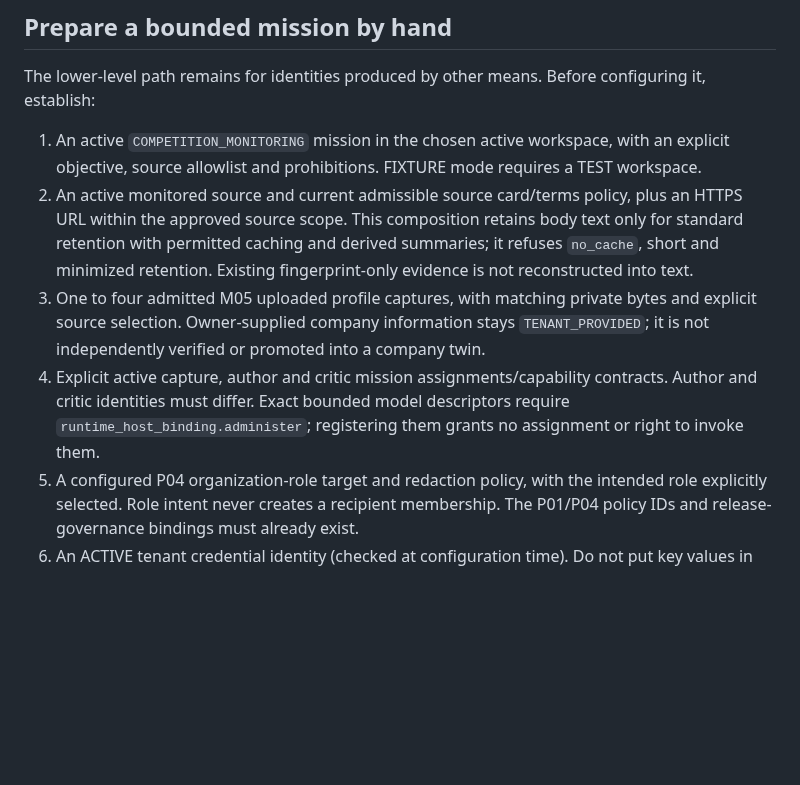
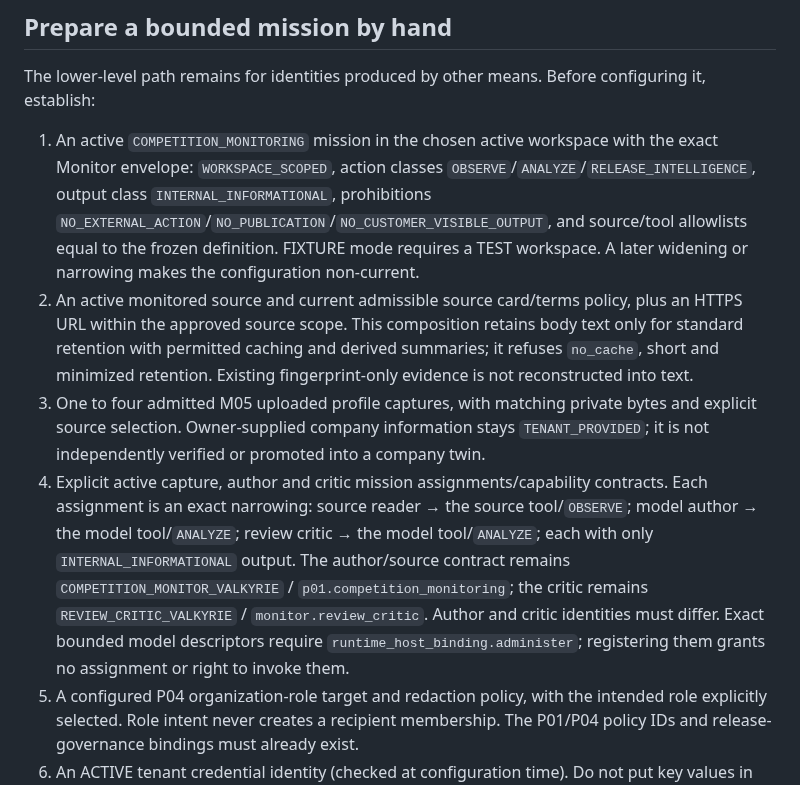
Before and after one commit to HMarcusWH/allfather-loopia-p01, a Markdown page: docs/MONITOR_WORKFLOW.md, the part around the change. Drawn GitHub-style; blank space fills up the shorter version.

Commit message:
Reconcile final P00-P04 operator documentation

```diff
--- a/docs/MONITOR_WORKFLOW.md
+++ b/docs/MONITOR_WORKFLOW.md
@@ -53,10 +53,10 @@ Setup ends with a `NATIVE` configuration and no grant: native execution still ne
 
 The lower-level path remains for identities produced by other means. Before configuring it, establish:
 
-1. An active `COMPETITION_MONITORING` mission in the chosen active workspace, with an explicit objective, source allowlist and prohibitions. FIXTURE mode requires a TEST workspace.
+1. An active `COMPETITION_MONITORING` mission in the chosen active workspace with the exact Monitor envelope: `WORKSPACE_SCOPED`, action classes `OBSERVE`/`ANALYZE`/`RELEASE_INTELLIGENCE`, output class `INTERNAL_INFORMATIONAL`, prohibitions `NO_EXTERNAL_ACTION`/`NO_PUBLICATION`/`NO_CUSTOMER_VISIBLE_OUTPUT`, and source/tool allowlists equal to the frozen definition. FIXTURE mode requires a TEST workspace. A later widening or narrowing makes the configuration non-current.
 2. An active monitored source and current admissible source card/terms policy, plus an HTTPS URL within the approved source scope. This composition retains body text only for standard retention with permitted caching and derived summaries; it refuses `no_cache`, short and minimized retention. Existing fingerprint-only evidence is not reconstructed into text.
 3. One to four admitted M05 uploaded profile captures, with matching private bytes and explicit source selection. Owner-supplied company information stays `TENANT_PROVIDED`; it is not independently verified or promoted into a company twin.
-4. Explicit active capture, author and critic mission assignments/capability contracts. Author and critic identities must differ. Exact bounded model descriptors require `runtime_host_binding.administer`; registering them grants no assignment or right to invoke them.
+4. Explicit active capture, author and critic mission assignments/capability contracts. Each assignment is an exact narrowing: source reader → the source tool/`OBSERVE`; model author → the model tool/`ANALYZE`; review critic → the model tool/`ANALYZE`; each with only `INTERNAL_INFORMATIONAL` output. The author/source contract remains `COMPETITION_MONITOR_VALKYRIE` / `p01.competition_monitoring`; the critic remains `REVIEW_CRITIC_VALKYRIE` / `monitor.review_critic`. Author and critic identities must differ. Exact bounded model descriptors require `runtime_host_binding.administer`; registering them grants no assignment or right to invoke them.
 5. A configured P04 organization-role target and redaction policy, with the intended role explicitly selected. Role intent never creates a recipient membership. The P01/P04 policy IDs and release-governance bindings must already exist.
 6. An ACTIVE tenant credential identity (checked at configuration time). Do not put key values in mission JSON, URLs, command arguments, screenshots or receipts.
 
```
Also changed, not shown: docs/BOUNDED_MODEL_BOUNDARY.md (+1 -1 lines).
